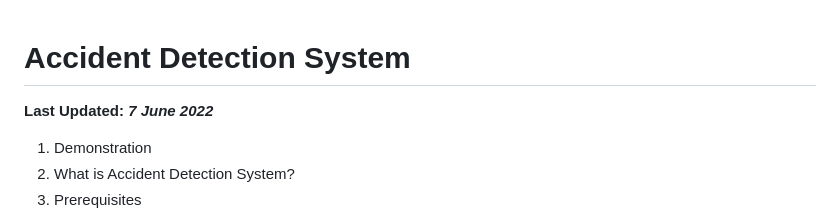
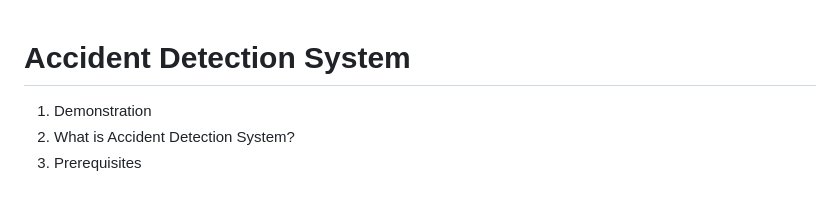
Before and after one commit to adhilshan/accident-detection, a Markdown page: README.md, the part around the change. Rendered like a GitHub page; blank space fills up the shorter version.

```diff
--- a/README.md
+++ b/README.md
@@ -1,6 +1,4 @@
 # Accident Detection System
-
-**Last Updated: *7 June 2022***
 
 1. Demonstration
 2. What is Accident Detection System?
```
